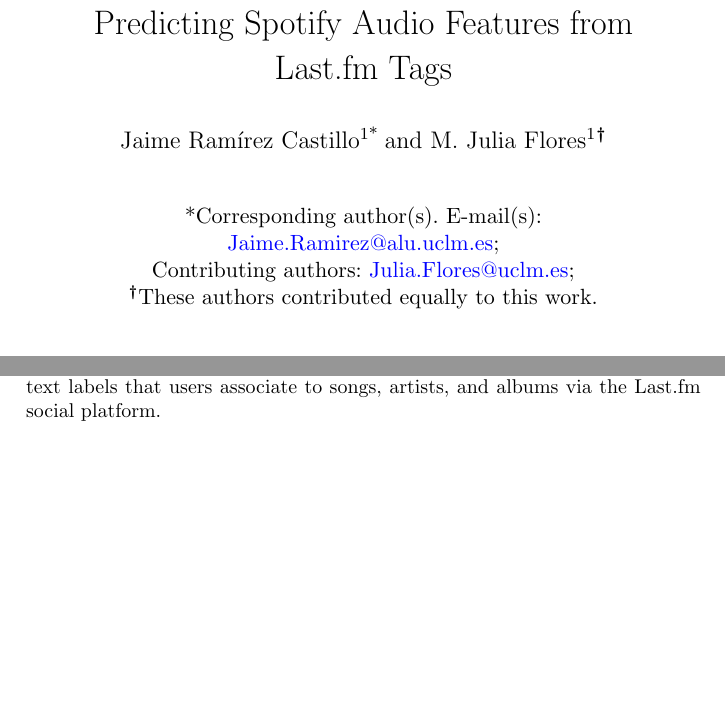
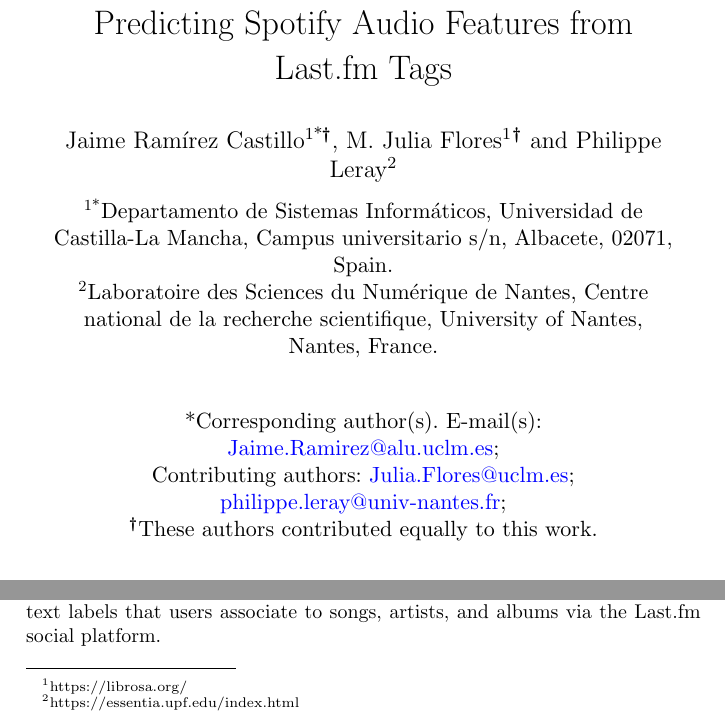
Before and after one commit to jramcast/music-recommendation, a LaTeX paper (paper/main.tex): two parts of pages 1 and 2 of 21, joined at a grey line, cut so that both start at the same text, the shorter picture padded with empty space. Compiled offline with pdfLaTeX.

Commit message:
fix authors

```diff
--- a/paper/main.tex
+++ b/paper/main.tex
@@ -95,10 +92,19 @@
 %%                 \dgr{MSc, PhD}}\email{iauthor@gmail.com}
 %%=============================================================%%
 
+
+
 \author*[1]{\fnm{Jaime} \sur{Ramírez Castillo}}\email{Jaime.Ramirez@alu.uclm.es}
+\equalcont{These authors contributed equally to this work.}
 
 \author[1]{\fnm{M. Julia} \sur{Flores}}\email{Julia.Flores@uclm.es}
 \equalcont{These authors contributed equally to this work.}
+
+\author[2]{\fnm{Philippe} \sur{Leray}}\email{philippe.leray@univ-nantes.fr}
+
+\affil*[1]{\orgdiv{Departamento de Sistemas Informáticos}, \orgname{Universidad de Castilla-La Mancha}, \orgaddress{\street{Campus universitario s/n}, \city{Albacete}, \postcode{02071}, \country{Spain}}}
+
+\affil[2]{\orgdiv{Laboratoire des Sciences du Numérique de Nantes}, \orgname{Centre national de la recherche scientifique, University of Nantes}, \orgaddress{\city{Nantes}, \country{France}}}
 
 
 %%==================================%%
```
Also changed, not shown: paper/main.pdf, paper/main.tex (3 more changed lines).
